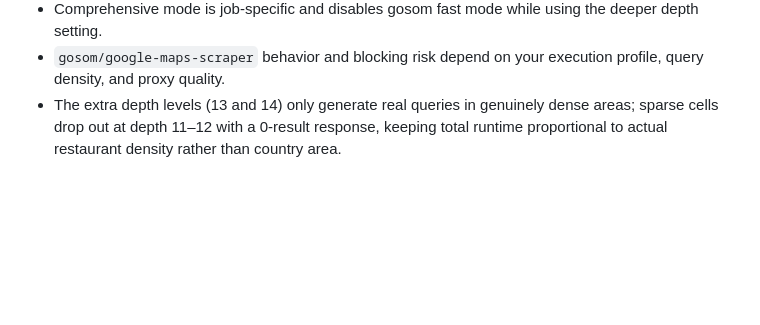
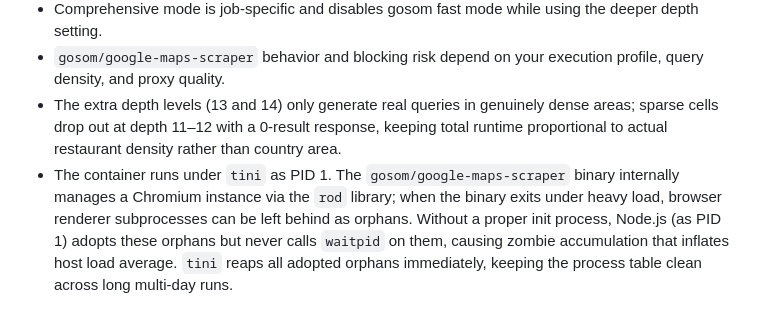
Before and after one commit to lutzkind/gmaps-country-scraper, a Markdown page: README.md, the part around the change. Drawn GitHub-style; blank space fills up the shorter version.

Commit message:
docs: document tini PID 1 and zombie reaping behaviour

```diff
--- a/README.md
+++ b/README.md
@@ -213,3 +213,4 @@ docker run \
 - Comprehensive mode is job-specific and disables gosom fast mode while using the deeper depth setting.
 - `gosom/google-maps-scraper` behavior and blocking risk depend on your execution profile, query density, and proxy quality.
 - The extra depth levels (13 and 14) only generate real queries in genuinely dense areas; sparse cells drop out at depth 11–12 with a 0-result response, keeping total runtime proportional to actual restaurant density rather than country area.
+- The container runs under `tini` as PID 1. The `gosom/google-maps-scraper` binary internally manages a Chromium instance via the `rod` library; when the binary exits under heavy load, browser renderer subprocesses can be left behind as orphans. Without a proper init process, Node.js (as PID 1) adopts these orphans but never calls `waitpid` on them, causing zombie accumulation that inflates host load average. `tini` reaps all adopted orphans immediately, keeping the process table clean across long multi-day runs.
```
